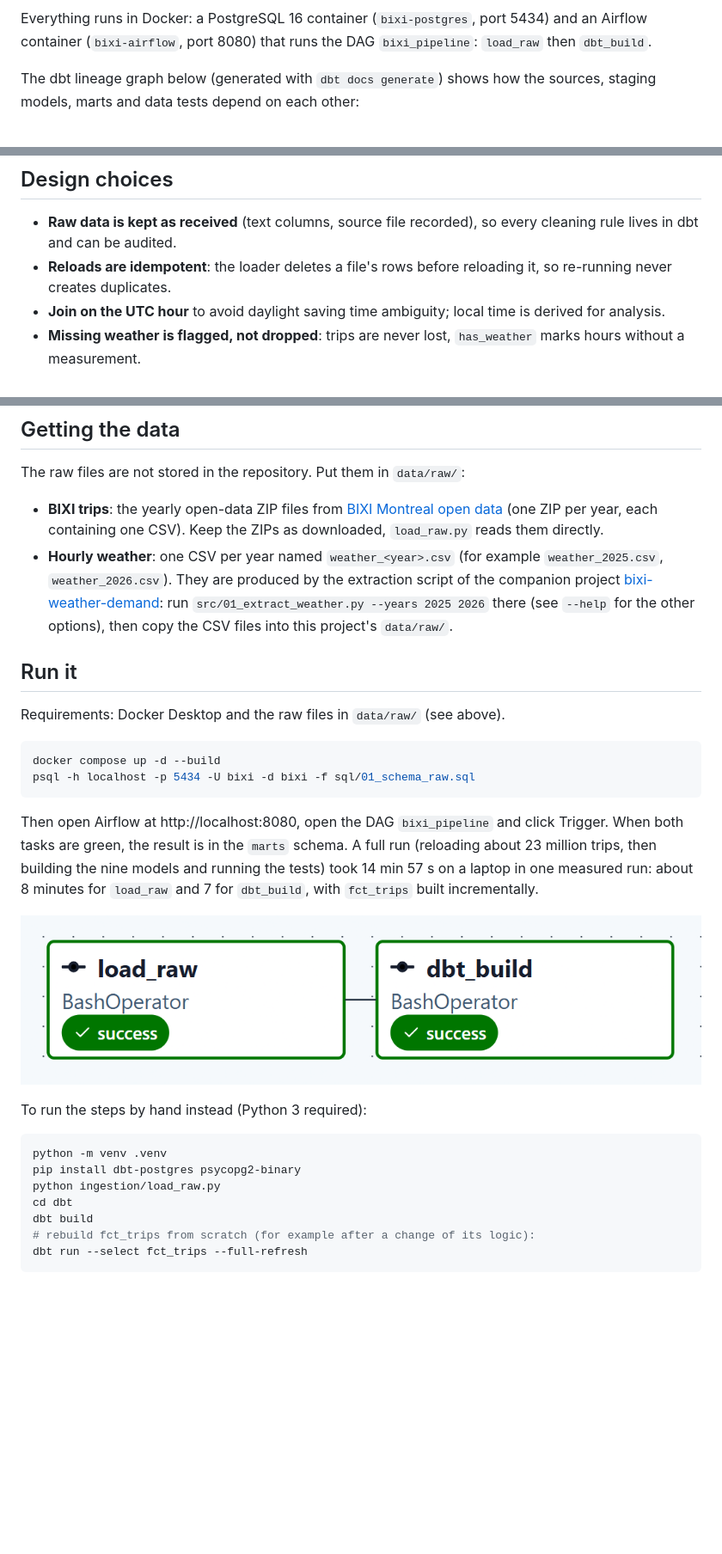
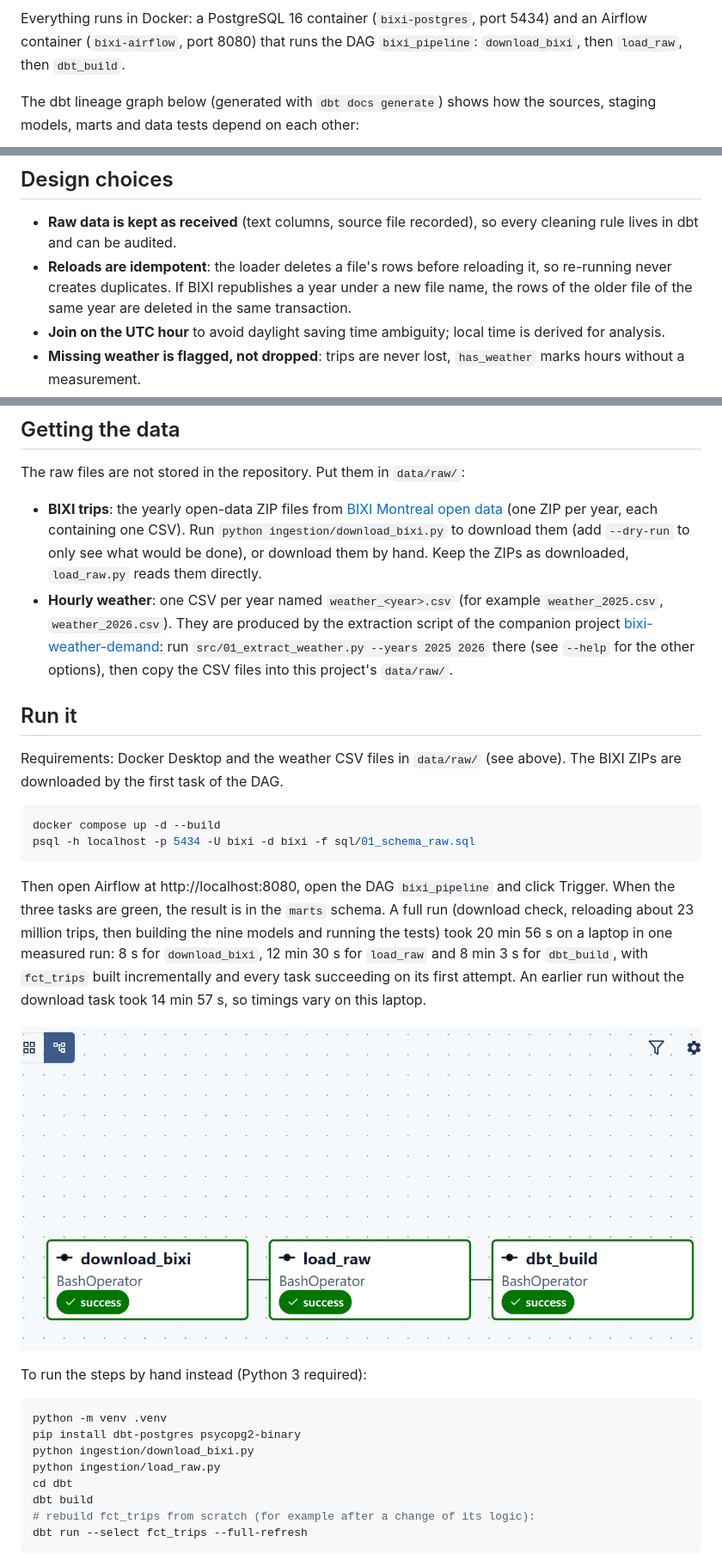
Before and after one commit to NadaAf25/bixi-data-platform, a Markdown page: README.md, 3 parts joined by grey strips. Shown at 86% size. Drawn GitHub-style; pictures changed too: docs/airflow_dag.png; blank space fills up the shorter version.

Commit message:
Document download_bixi, the scheduler incident and the latest run time

````diff
--- a/README.md
+++ b/README.md
@@ -45,7 +47,7 @@ flowchart LR
     fct_trips -.->|"start and end station keys"| dim_station
 ```
 
-Everything runs in Docker: a PostgreSQL 16 container (`bixi-postgres`, port 5434) and an Airflow container (`bixi-airflow`, port 8080) that runs the DAG `bixi_pipeline`: `load_raw` then `dbt_build`.
+Everything runs in Docker: a PostgreSQL 16 container (`bixi-postgres`, port 5434) and an Airflow container (`bixi-airflow`, port 8080) that runs the DAG `bixi_pipeline`: `download_bixi`, then `load_raw`, then `dbt_build`.
 
 The dbt lineage graph below (generated with `dbt docs generate`) shows how the sources, staging models, marts and data tests depend on each other:
 
@@ -67,7 +69,7 @@ The dbt lineage graph below (generated with `dbt docs generate`) shows how the s
 ## Design choices
 
 - **Raw data is kept as received** (text columns, source file recorded), so every cleaning rule lives in dbt and can be audited.
-- **Reloads are idempotent**: the loader deletes a file's rows before reloading it, so re-running never creates duplicates.
+- **Reloads are idempotent**: the loader deletes a file's rows before reloading it, so re-running never creates duplicates. If BIXI republishes a year under a new file name, the rows of the older file of the same year are deleted in the same transaction.
 - **Join on the UTC hour** to avoid daylight saving time ambiguity; local time is derived for analysis.
 - **Missing weather is flagged, not dropped**: trips are never lost, `has_weather` marks hours without a measurement.
 - **Rejected trips are counted, not hidden**: `dq_rejected_trips` reports every excluded trip by source file and reason. One test checks that its kept count equals `stg_bixi_trips`, and another fails the run if a source file rejects more than 5% of its trips.
@@ -116,17 +120,17 @@ The dbt lineage graph below (generated with `dbt docs generate`) shows how the s
 
 The raw files are not stored in the repository. Put them in `data/raw/`:
 
-- **BIXI trips**: the yearly open-data ZIP files from [BIXI Montreal open data](https://bixi.com/fr/donnees-ouvertes/) (one ZIP per year, each containing one CSV). Keep the ZIPs as downloaded, `load_raw.py` reads them directly.
+- **BIXI trips**: the yearly open-data ZIP files from [BIXI Montreal open data](https://bixi.com/fr/donnees-ouvertes/) (one ZIP per year, each containing one CSV). Run `python ingestion/download_bixi.py` to download them (add `--dry-run` to only see what would be done), or download them by hand. Keep the ZIPs as downloaded, `load_raw.py` reads them directly.
 - **Hourly weather**: one CSV per year named `weather_<year>.csv` (for example `weather_2025.csv`, `weather_2026.csv`). They are produced by the extraction script of the companion project [bixi-weather-demand](https://github.com/NadaAf25/bixi-weather-demand): run `src/01_extract_weather.py --years 2025 2026` there (see `--help` for the other options), then copy the CSV files into this project's `data/raw/`.
 
 ## Run it
 
-Requirements: Docker Desktop and the raw files in `data/raw/` (see above).
+Requirements: Docker Desktop and the weather CSV files in `data/raw/` (see above). The BIXI ZIPs are downloaded by the first task of the DAG.
 
 ```bash
 docker compose up -d --build
 psql -h localhost -p 5434 -U bixi -d bixi -f sql/01_schema_raw.sql
 ```
 
-Then open Airflow at http://localhost:8080, open the DAG `bixi_pipeline` and click Trigger. When both tasks are green, the result is in the `marts` schema. A full run (reloading about 23 million trips, then building the nine models and running the tests) took 14 min 57 s on a laptop in one measured run: about 8 minutes for `load_raw` and 7 for `dbt_build`, with `fct_trips` built incrementally.
+Then open Airflow at http://localhost:8080, open the DAG `bixi_pipeline` and click Trigger. When the three tasks are green, the result is in the `marts` schema. A full run (download check, reloading about 23 million trips, then building the nine models and running the tests) took 20 min 56 s on a laptop in one measured run: 8 s for `download_bixi`, 12 min 30 s for `load_raw` and 8 min 3 s for `dbt_build`, with `fct_trips` built incrementally and every task succeeding on its first attempt. An earlier run without the download task took 14 min 57 s, so timings vary on this laptop.
 
@@ -137,6 +141,7 @@ To run the steps by hand instead (Python 3 required):
 ```bash
 python -m venv .venv
 pip install dbt-postgres psycopg2-binary
+python ingestion/download_bixi.py
 python ingestion/load_raw.py
 cd dbt
 dbt build
````
Also changed, not shown: other parts of README.md (+7 -3 lines).
